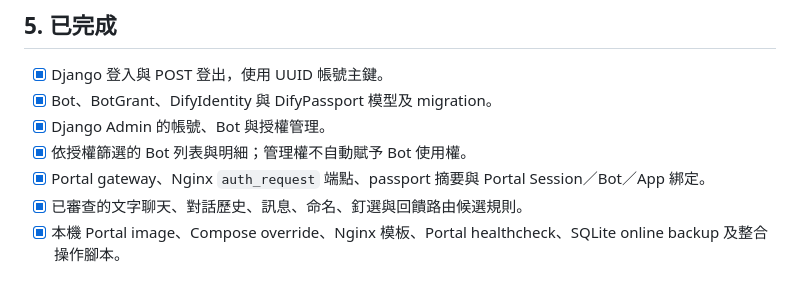
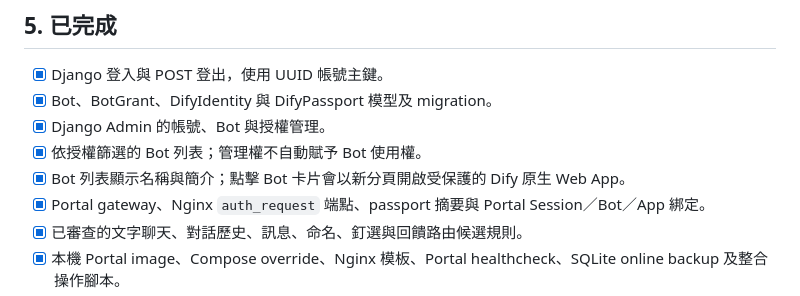
Before and after one commit to EllieKu/ai_workflow, a Markdown page: PLAN.md, the part around the change. GitHub-like rendering.

Commit message:
docs: update Portal bot list progress

```diff
--- a/PLAN.md
+++ b/PLAN.md
@@ -65,7 +65,8 @@ Portal 不自行簽發額外交接 Token，也不接受瀏覽器自行登記 pas
 - [x] Django 登入與 POST 登出，使用 UUID 帳號主鍵。
 - [x] Bot、BotGrant、DifyIdentity 與 DifyPassport 模型及 migration。
 - [x] Django Admin 的帳號、Bot 與授權管理。
-- [x] 依授權篩選的 Bot 列表與明細；管理權不自動賦予 Bot 使用權。
+- [x] 依授權篩選的 Bot 列表；管理權不自動賦予 Bot 使用權。
+- [x] Bot 列表顯示名稱與簡介；點擊 Bot 卡片會以新分頁開啟受保護的 Dify 原生 Web App。
 - [x] Portal gateway、Nginx `auth_request` 端點、passport 摘要與 Portal Session／Bot／App 綁定。
 - [x] 已審查的文字聊天、對話歷史、訊息、命名、釘選與回饋路由候選規則。
 - [x] 本機 Portal image、Compose override、Nginx 模板、Portal healthcheck、SQLite online backup 及整合操作腳本。
```
